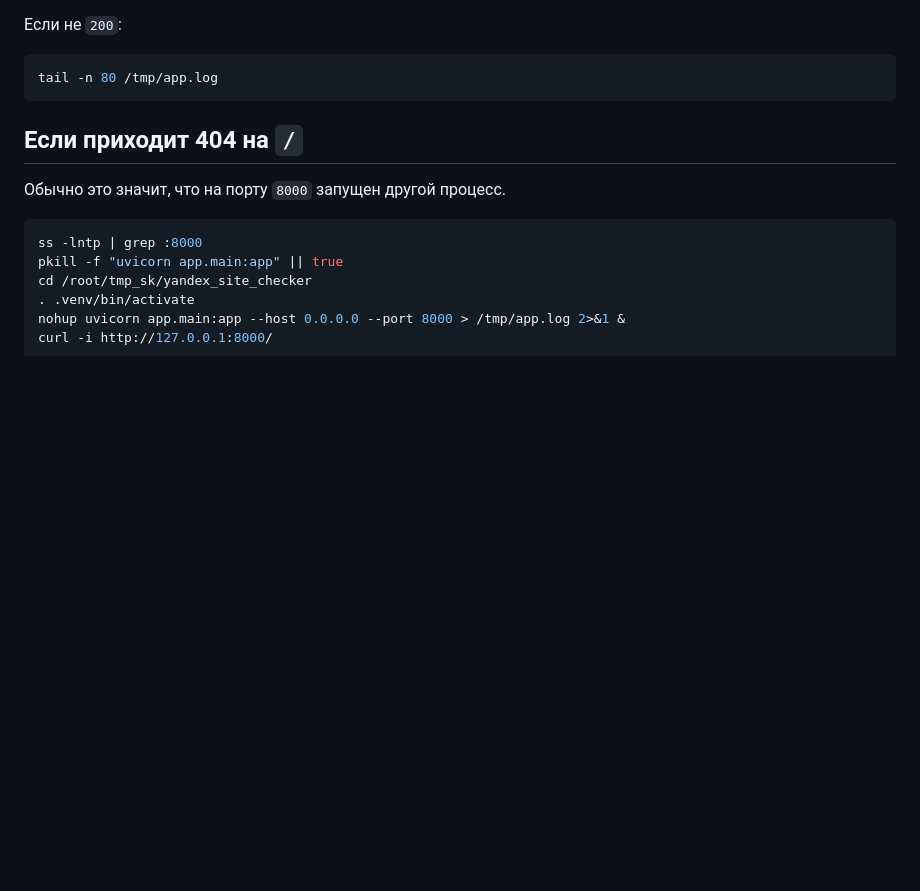
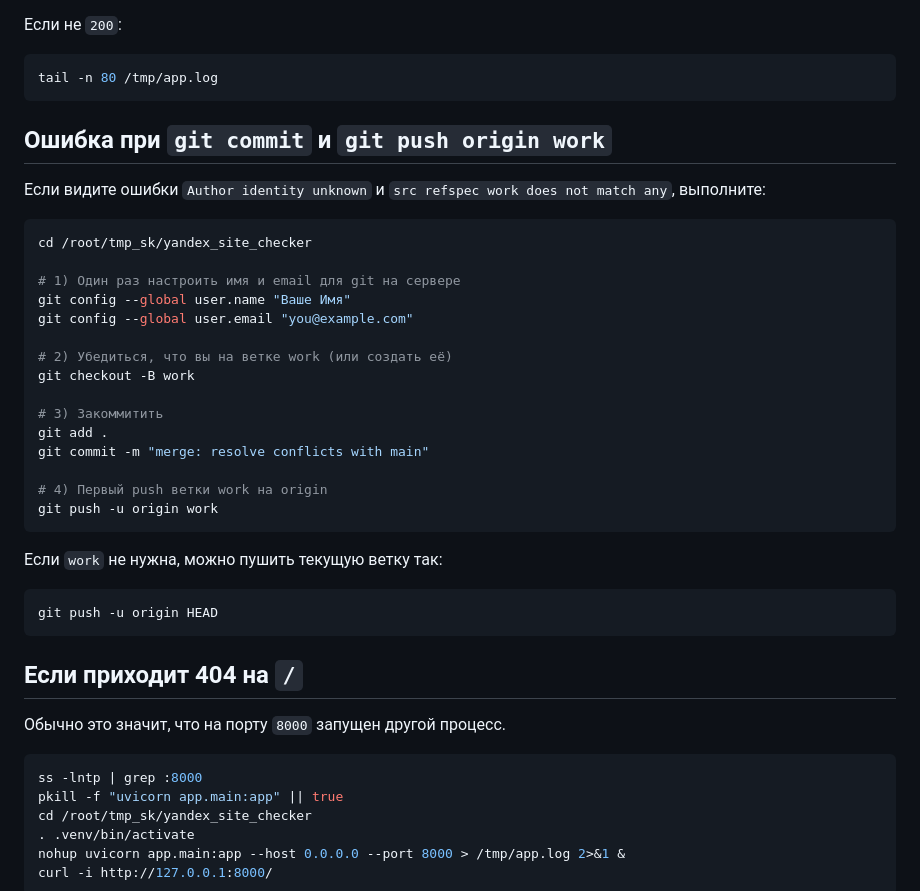
Before and after one commit to Icsar1/Yandex_site_checker-2.0, a Markdown page: README.md, the part around the change. GitHub-like rendering; blank space fills up the shorter version.

Commit message:
docs: add fix steps for git identity and refspec errors

````diff
--- a/README.md
+++ b/README.md
@@ -30,6 +30,33 @@ curl -i http://127.0.0.1:8000/
 Если не `200`:
 ```bash
 tail -n 80 /tmp/app.log
+```
+
+## Ошибка при `git commit` и `git push origin work`
+Если видите ошибки `Author identity unknown` и `src refspec work does not match any`, выполните:
+
+```bash
+cd /root/tmp_sk/yandex_site_checker
+
+# 1) Один раз настроить имя и email для git на сервере
+git config --global user.name "Ваше Имя"
+git config --global user.email "you@example.com"
+
+# 2) Убедиться, что вы на ветке work (или создать её)
+git checkout -B work
+
+# 3) Закоммитить
+git add .
+git commit -m "merge: resolve conflicts with main"
+
+# 4) Первый push ветки work на origin
+git push -u origin work
+```
+
+Если `work` не нужна, можно пушить текущую ветку так:
+
+```bash
+git push -u origin HEAD
 ```
 
 ## Если приходит 404 на `/`
````
